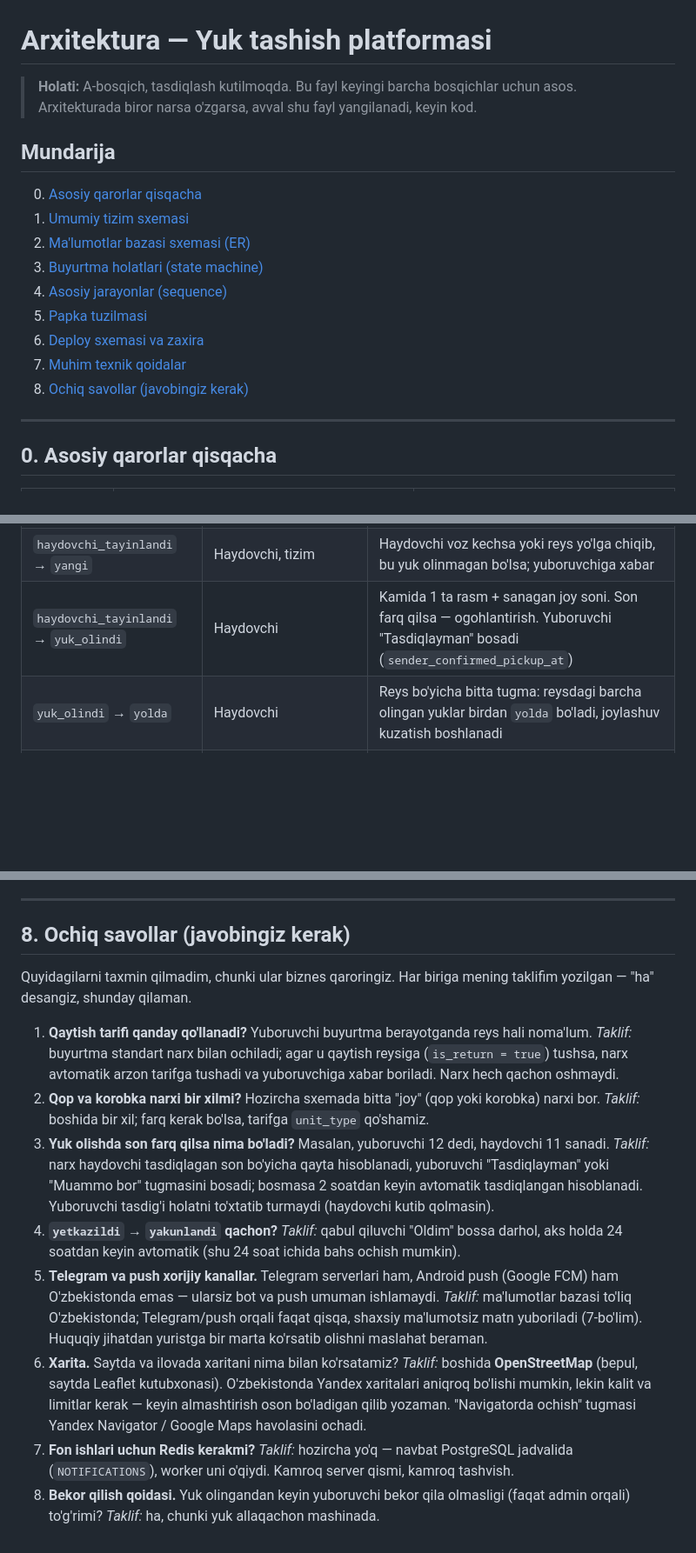
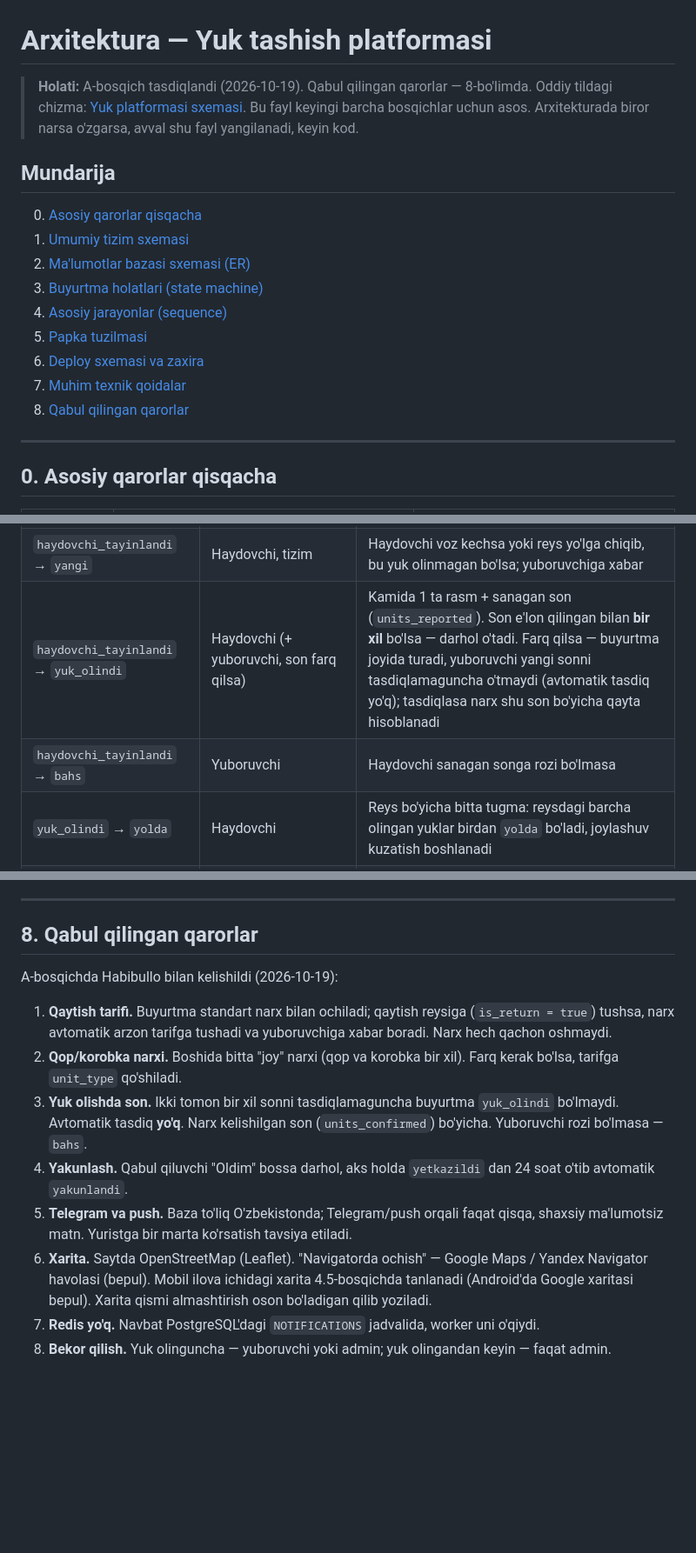
Before and after one commit to Habibullohme/cargo_logisticts, a Markdown page: docs/architecture.md, 3 parts joined by grey strips. Shown at 87% size. GitHub-like rendering; blank space fills up the shorter version.

Commit message:
A-bosqich: qarorlar qabul qilindi, arxitektura yangilandi
Yuk olishda son ikki tomon kelishmaguncha yuk_olindi bo'lmaydi;
qaytish tarifi, yakunlash, xarita, Redis'siz navbat bo'yicha qarorlar.

Co-Authored-By: Claude Opus 5.5 <noreply@anthropic.com>
Claude-Session: https://claude.ai/code/session_01ES4CeHn4vwGg19C1jjmEjV

```diff
--- a/docs/architecture.md
+++ b/docs/architecture.md
@@ -1,6 +1,7 @@
 # Arxitektura — Yuk tashish platformasi
 
-> **Holati:** A-bosqich, tasdiqlash kutilmoqda.
+> **Holati:** A-bosqich tasdiqlandi (2026-10-19). Qabul qilingan qarorlar — 8-bo'limda.
+> Oddiy tildagi chizma: [Yuk platformasi sxemasi](https://claude.ai/artifact/MsEhiDeGxJqgwGbjPJmUhD).
 > Bu fayl keyingi barcha bosqichlar uchun asos. Arxitekturada biror narsa o'zgarsa, avval shu fayl yangilanadi, keyin kod.
 
 ## Mundarija
@@ -13,7 +14,7 @@
 5. [Papka tuzilmasi](#5-papka-tuzilmasi)
 6. [Deploy sxemasi va zaxira](#6-deploy-sxemasi-va-zaxira)
 7. [Muhim texnik qoidalar](#7-muhim-texnik-qoidalar)
-8. [Ochiq savollar (javobingiz kerak)](#8-ochiq-savollar-javobingiz-kerak)
+8. [Qabul qilingan qarorlar](#8-qabul-qilingan-qarorlar)
 
 ---
 
@@ -453,7 +456,8 @@ Kim qaysi o'tishni qila oladi:
 |---|---|---|
 | `yangi` → `haydovchi_tayinlandi` | Haydovchi (taklifni qabul qiladi), admin | Haydovchi `tasdiqlangan`, reysda bo'sh joy yetarli |
 | `haydovchi_tayinlandi` → `yangi` | Haydovchi, tizim | Haydovchi voz kechsa yoki reys yo'lga chiqib, bu yuk olinmagan bo'lsa; yuboruvchiga xabar |
-| `haydovchi_tayinlandi` → `yuk_olindi` | Haydovchi | Kamida 1 ta rasm + sanagan joy soni. Son farq qilsa — ogohlantirish. Yuboruvchi "Tasdiqlayman" bosadi (`sender_confirmed_pickup_at`) |
+| `haydovchi_tayinlandi` → `yuk_olindi` | Haydovchi (+ yuboruvchi, son farq qilsa) | Kamida 1 ta rasm + sanagan son (`units_reported`). Son e'lon qilingan bilan **bir xil** bo'lsa — darhol o'tadi. Farq qilsa — buyurtma joyida turadi, yuboruvchi yangi sonni tasdiqlamaguncha o'tmaydi (avtomatik tasdiq yo'q); tasdiqlasa narx shu son bo'yicha qayta hisoblanadi |
+| `haydovchi_tayinlandi` → `bahs` | Yuboruvchi | Haydovchi sanagan songa rozi bo'lmasa |
 | `yuk_olindi` → `yolda` | Haydovchi | Reys bo'yicha bitta tugma: reysdagi barcha olingan yuklar birdan `yolda` bo'ladi, joylashuv kuzatish boshlanadi |
 | `yolda` → `yetkazildi` | Haydovchi | Kamida 1 ta rasm + to'g'ri 4 xonali kod. 5 marta xato kiritilsa — kod bloklanadi, admin aralashadi |
 | `yetkazildi` → `yakunlandi` | Qabul qiluvchi, tizim (24 soatdan keyin), admin | Bahs ochilmagan bo'lsa. Shundan keyin baho so'raladi |
@@ -747,23 +755,15 @@ Boshida bot Telegram'dan yangilanishlarni **long polling** bilan oladi (domen va
 
 ---
 
-## 8. Ochiq savollar (javobingiz kerak)
+## 8. Qabul qilingan qarorlar
 
-Quyidagilarni taxmin qilmadim, chunki ular biznes qaroringiz. Har biriga mening taklifim yozilgan — "ha" desangiz, shunday qilaman.
+A-bosqichda Habibullo bilan kelishildi (2026-10-19):
 
-1. **Qaytish tarifi qanday qo'llanadi?** Yuboruvchi buyurtma berayotganda reys hali noma'lum.
-   *Taklif:* buyurtma standart narx bilan ochiladi; agar u qaytish reysiga (`is_return = true`) tushsa, narx avtomatik arzon tarifga tushadi va yuboruvchiga xabar boriladi. Narx hech qachon oshmaydi.
-2. **Qop va korobka narxi bir xilmi?** Hozircha sxemada bitta "joy" (qop yoki korobka) narxi bor.
-   *Taklif:* boshida bir xil; farq kerak bo'lsa, tarifga `unit_type` qo'shamiz.
-3. **Yuk olishda son farq qilsa nima bo'ladi?** Masalan, yuboruvchi 12 dedi, haydovchi 11 sanadi.
-   *Taklif:* narx haydovchi tasdiqlagan son bo'yicha qayta hisoblanadi, yuboruvchi "Tasdiqlayman" yoki "Muammo bor" tugmasini bosadi; bosmasa 2 soatdan keyin avtomatik tasdiqlangan hisoblanadi. Yuboruvchi tasdig'i holatni to'xtatib turmaydi (haydovchi kutib qolmasin).
-4. **`yetkazildi` → `yakunlandi` qachon?**
-   *Taklif:* qabul qiluvchi "Oldim" bossa darhol, aks holda 24 soatdan keyin avtomatik (shu 24 soat ichida bahs ochish mumkin).
-5. **Telegram va push xorijiy kanallar.** Telegram serverlari ham, Android push (Google FCM) ham O'zbekistonda emas — ularsiz bot va push umuman ishlamaydi.
-   *Taklif:* ma'lumotlar bazasi to'liq O'zbekistonda; Telegram/push orqali faqat qisqa, shaxsiy ma'lumotsiz matn yuboriladi (7-bo'lim). Huquqiy jihatdan yuristga bir marta ko'rsatib olishni maslahat beraman.
-6. **Xarita.** Saytda va ilovada xaritani nima bilan ko'rsatamiz?
-   *Taklif:* boshida **OpenStreetMap** (bepul, saytda Leaflet kutubxonasi). O'zbekistonda Yandex xaritalari aniqroq bo'lishi mumkin, lekin kalit va limitlar kerak — keyin almashtirish oson bo'ladigan qilib yozaman. "Navigatorda ochish" tugmasi Yandex Navigator / Google Maps havolasini ochadi.
-7. **Fon ishlari uchun Redis kerakmi?**
-   *Taklif:* hozircha yo'q — navbat PostgreSQL jadvalida (`NOTIFICATIONS`), worker uni o'qiydi. Kamroq server qismi, kamroq tashvish.
-8. **Bekor qilish qoidasi.** Yuk olingandan keyin yuboruvchi bekor qila olmasligi (faqat admin orqali) to'g'rimi?
-   *Taklif:* ha, chunki yuk allaqachon mashinada.
+1. **Qaytish tarifi.** Buyurtma standart narx bilan ochiladi; qaytish reysiga (`is_return = true`) tushsa, narx avtomatik arzon tarifga tushadi va yuboruvchiga xabar boradi. Narx hech qachon oshmaydi.
+2. **Qop/korobka narxi.** Boshida bitta "joy" narxi (qop va korobka bir xil). Farq kerak bo'lsa, tarifga `unit_type` qo'shiladi.
+3. **Yuk olishda son.** Ikki tomon bir xil sonni tasdiqlamaguncha buyurtma `yuk_olindi` bo'lmaydi. Avtomatik tasdiq **yo'q**. Narx kelishilgan son (`units_confirmed`) bo'yicha. Yuboruvchi rozi bo'lmasa — `bahs`.
+4. **Yakunlash.** Qabul qiluvchi "Oldim" bossa darhol, aks holda `yetkazildi` dan 24 soat o'tib avtomatik `yakunlandi`.
+5. **Telegram va push.** Baza to'liq O'zbekistonda; Telegram/push orqali faqat qisqa, shaxsiy ma'lumotsiz matn. Yuristga bir marta ko'rsatish tavsiya etiladi.
+6. **Xarita.** Saytda OpenStreetMap (Leaflet). "Navigatorda ochish" — Google Maps / Yandex Navigator havolasi (bepul). Mobil ilova ichidagi xarita 4.5-bosqichda tanlanadi (Android'da Google xaritasi bepul). Xarita qismi almashtirish oson bo'ladigan qilib yoziladi.
+7. **Redis yo'q.** Navbat PostgreSQL'dagi `NOTIFICATIONS` jadvalida, worker uni o'qiydi.
+8. **Bekor qilish.** Yuk olinguncha — yuboruvchi yoki admin; yuk olingandan keyin — faqat admin.
```
Also changed, not shown: other parts of docs/architecture.md (+14 -8 lines), CLAUDE.md (+1 -1 lines).
